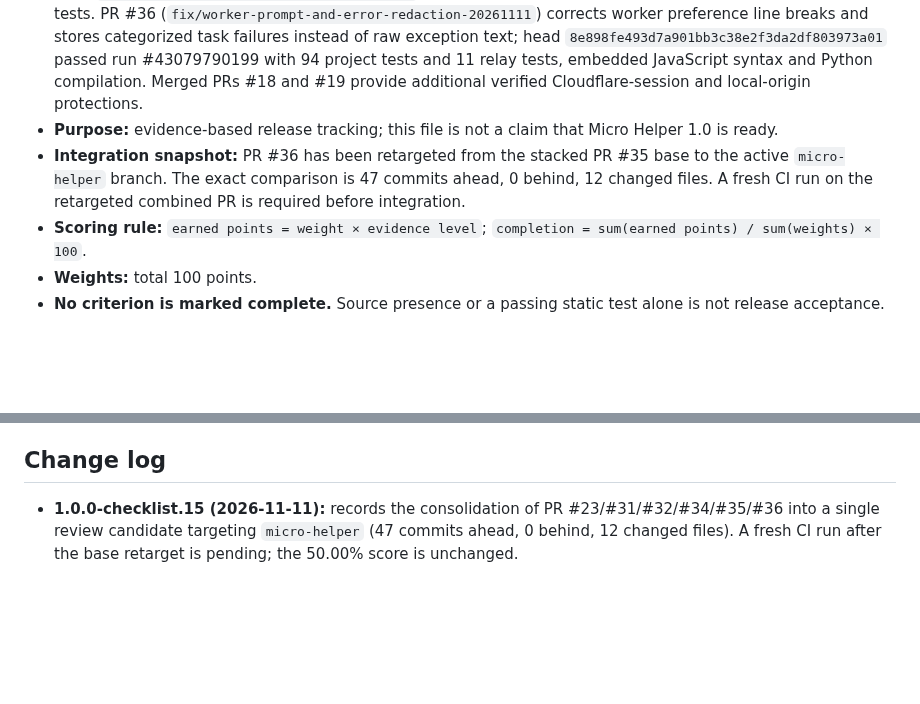
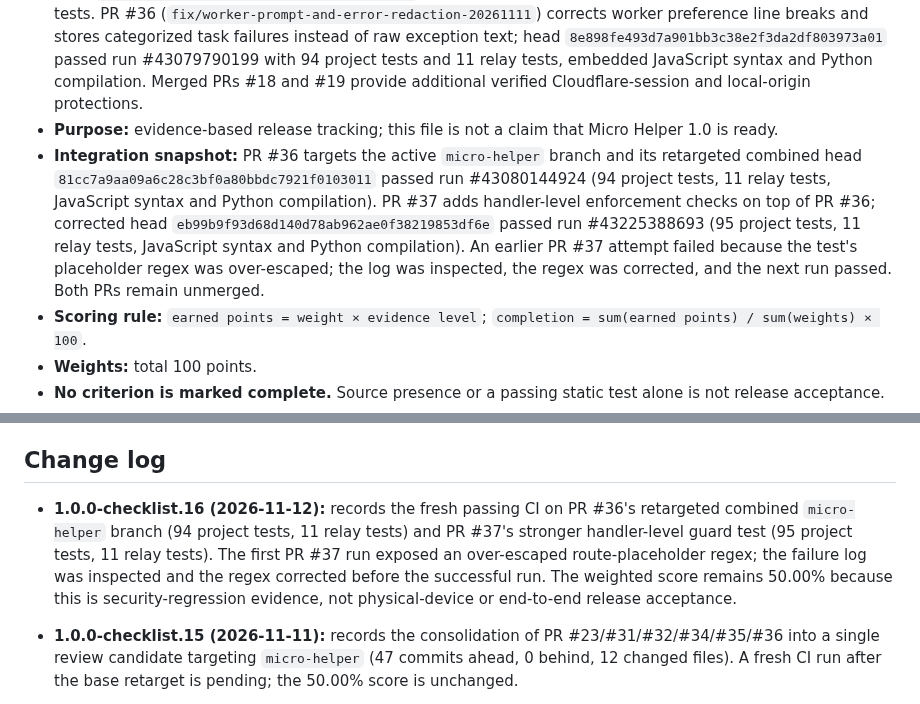
Before and after one commit to dominixe2/springtrap-, a Markdown page: docs/MICRO_HELPER_1_0_CHECKLIST.md, 2 parts joined by grey strips. GitHub-like rendering; blank space fills up the shorter version.

Commit message:
docs: record integrated trust and handler-gate CI evidence

```diff
--- a/docs/MICRO_HELPER_1_0_CHECKLIST.md
+++ b/docs/MICRO_HELPER_1_0_CHECKLIST.md
@@ -5,6 +5,6 @@
 - **Snapshot source:** Stacked PR #34 trust-gateway + full backup/restore head `3d517d92a5fa3ee885baaa4be6ce89e7ff990f7b` passed CI run #42679331114: 86 project tests, 11 relay tests, embedded browser JavaScript syntax and Python compilation. PR #34 is based on PR #32 → PR #31 → PR #23 and remains unmerged. PR #25 remains a separate backup/restore implementation reference. Separate PR #33 (`security/render-relay-session-guards`) adds protections to the active Render relay source and passed Micro Helper run #42636316961 plus Cloudflare Relay Checks run #42636316955. PR #35 (`security/backup-export-warning-20261110`) extends the stack with explicit plaintext-export warnings and no-cache headers; its head `d90e2cb632070ddfca41cd222301045bd112997a` passed run #42885578401 with 91 project tests and 11 relay tests. PR #36 (`fix/worker-prompt-and-error-redaction-20261111`) corrects worker preference line breaks and stores categorized task failures instead of raw exception text; head `8e898fe493d7a901bb3c38e2f3da2df803973a01` passed run #43079790199 with 94 project tests and 11 relay tests, embedded JavaScript syntax and Python compilation. Merged PRs #18 and #19 provide additional verified Cloudflare-session and local-origin protections.
 - **Purpose:** evidence-based release tracking; this file is not a claim that Micro Helper 1.0 is ready.
-- **Integration snapshot:** PR #36 has been retargeted from the stacked PR #35 base to the active `micro-helper` branch. The exact comparison is 47 commits ahead, 0 behind, 12 changed files. A fresh CI run on the retargeted combined PR is required before integration.
+- **Integration snapshot:** PR #36 targets the active `micro-helper` branch and its retargeted combined head `81cc7a9aa09a6c28c3bf0a80bbdc7921f0103011` passed run #43080144924 (94 project tests, 11 relay tests, JavaScript syntax and Python compilation). PR #37 adds handler-level enforcement checks on top of PR #36; corrected head `eb99b9f93d68d140d78ab962ae0f38219853df6e` passed run #43225388693 (95 project tests, 11 relay tests, JavaScript syntax and Python compilation). An earlier PR #37 attempt failed because the test's placeholder regex was over-escaped; the log was inspected, the regex was corrected, and the next run passed. Both PRs remain unmerged.
 - **Scoring rule:** `earned points = weight × evidence level`; `completion = sum(earned points) / sum(weights) × 100`.
 - **Weights:** total 100 points.
 - **No criterion is marked complete.** Source presence or a passing static test alone is not release acceptance.
@@ -73,6 +73,8 @@ A level may be raised only when new implementation and evidence are linked in th
 
 ## Change log
 
+- **1.0.0-checklist.16 (2026-11-12):** records the fresh passing CI on PR #36's retargeted combined `micro-helper` branch (94 project tests, 11 relay tests) and PR #37's stronger handler-level guard test (95 project tests, 11 relay tests). The first PR #37 run exposed an over-escaped route-placeholder regex; the failure log was inspected and the regex corrected before the successful run. The weighted score remains 50.00% because this is security-regression evidence, not physical-device or end-to-end release acceptance.
+
 - **1.0.0-checklist.15 (2026-11-11):** records the consolidation of PR #23/#31/#32/#34/#35/#36 into a single review candidate targeting `micro-helper` (47 commits ahead, 0 behind, 12 changed files). A fresh CI run after the base retarget is pending; the 50.00% score is unchanged.
 
 - **1.0.0-checklist.14 (2026-11-11):** records PR #36 worker prompt-format and exception-redaction fixes plus passing CI run #43079790199 (94 project tests, 11 relay tests, JavaScript syntax and Python compilation). The evidence-weighted score remains 50.00%; worker improvements do not substitute for integrated user workflows or physical platform acceptance.
```
Also changed, not shown: other parts of docs/MICRO_HELPER_1_0_CHECKLIST.md (+2 -2 lines).
